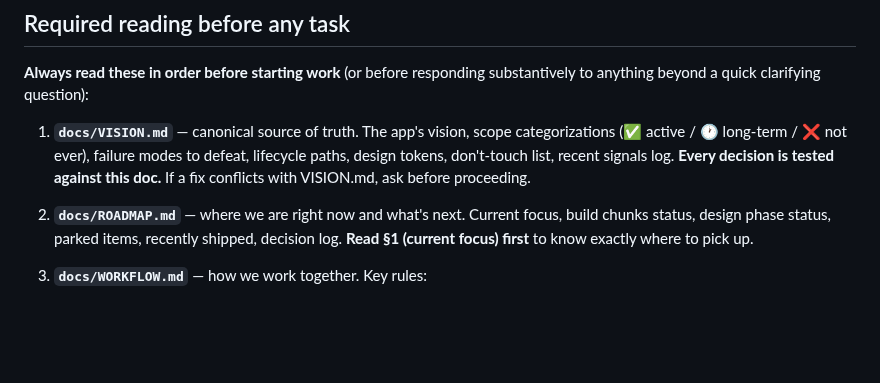
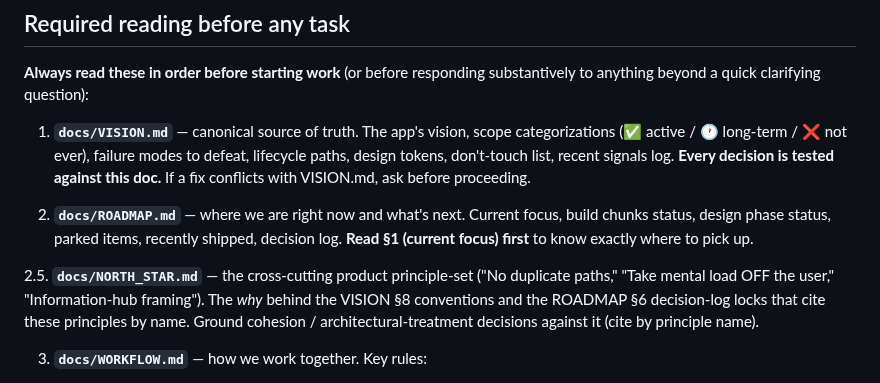
Before and after one commit to sydknee09-web/Garden-Tracker, a Markdown page: CLAUDE.md, the part around the change. Rendered like a GitHub page; blank space fills up the shorter version.

```diff
--- a/CLAUDE.md
+++ b/CLAUDE.md
@@ -255,6 +255,8 @@ User flagged 2026-05-13 that bug-chasing keeps recurring despite mature process
 1. **`docs/VISION.md`** — canonical source of truth. The app's vision, scope categorizations (✅ active / 🕐 long-term / ❌ not ever), failure modes to defeat, lifecycle paths, design tokens, don't-touch list, recent signals log. **Every decision is tested against this doc.** If a fix conflicts with VISION.md, ask before proceeding.
 
 2. **`docs/ROADMAP.md`** — where we are right now and what's next. Current focus, build chunks status, design phase status, parked items, recently shipped, decision log. **Read §1 (current focus) first** to know exactly where to pick up.
+
+2.5. **`docs/NORTH_STAR.md`** — the cross-cutting product principle-set ("No duplicate paths," "Take mental load OFF the user," "Information-hub framing"). The *why* behind the VISION §8 conventions and the ROADMAP §6 decision-log locks that cite these principles by name. Ground cohesion / architectural-treatment decisions against it (cite by principle name).
 
 3. **`docs/WORKFLOW.md`** — how we work together. Key rules:
    - **Plan → audit → resolve → clean pass → user greenlight → build** for any non-trivial work
```
Also changed, not shown: docs/NORTH_STAR.md (added, +73 -0 lines).
